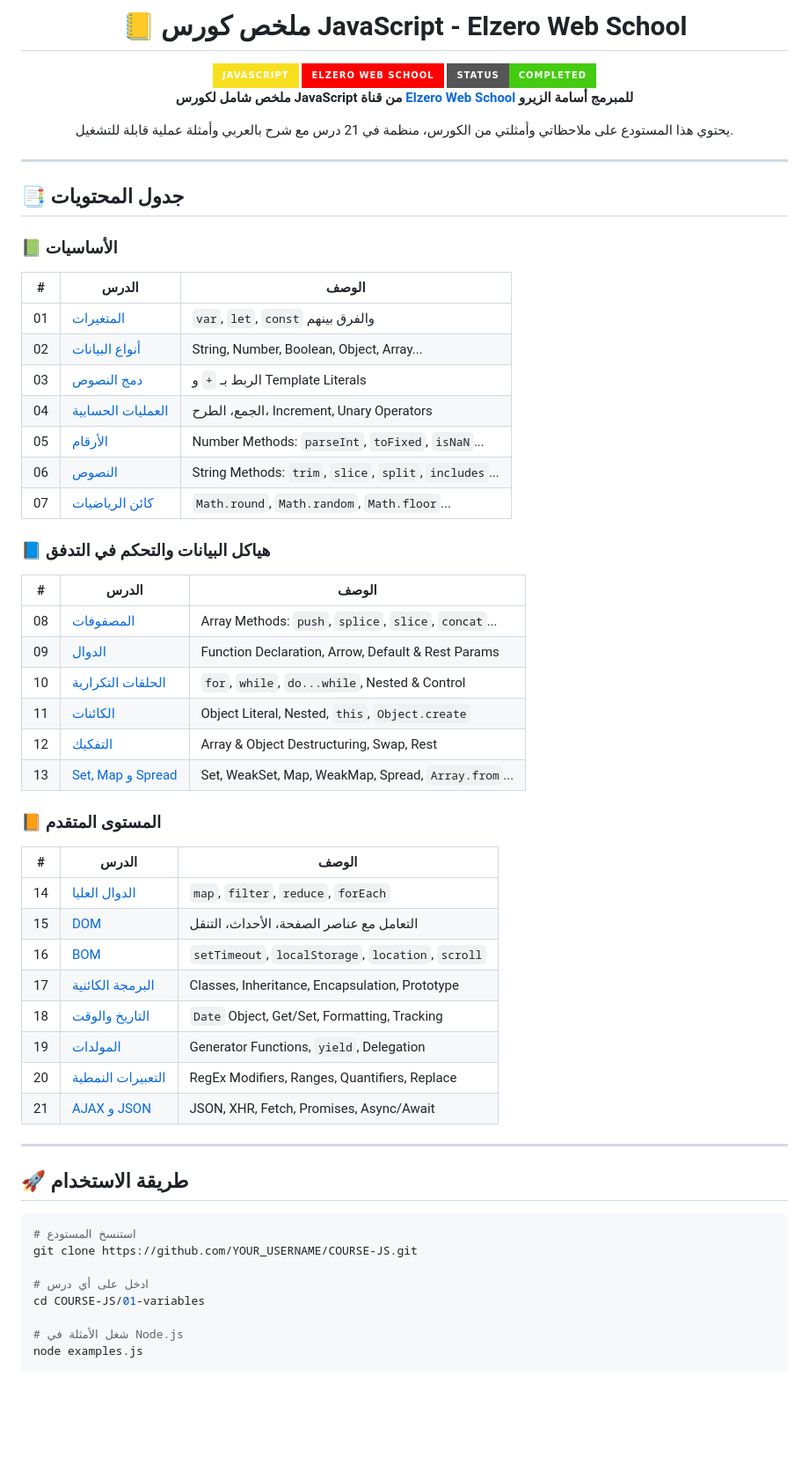
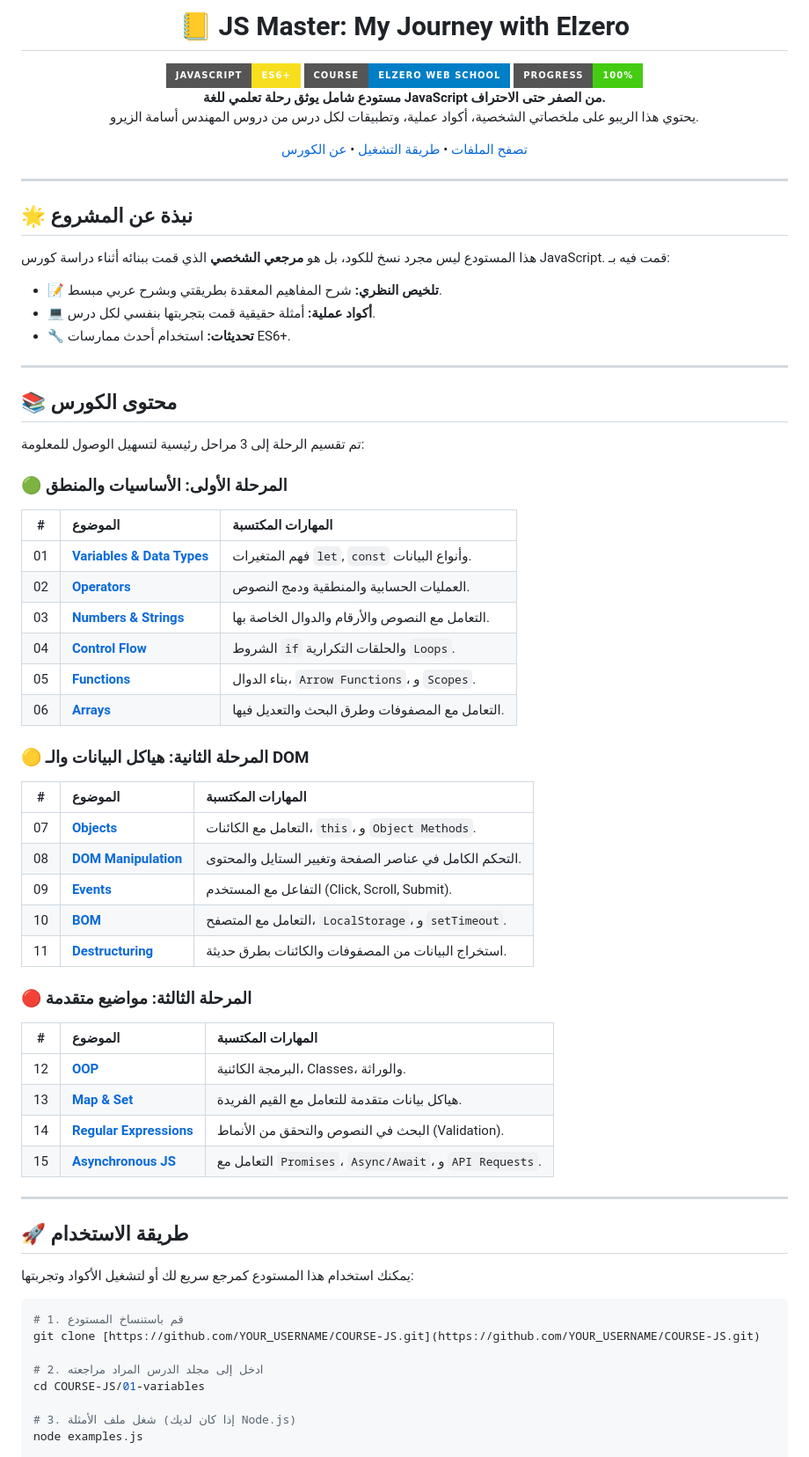
Before and after one commit to engAli983/course-js, a Markdown page: README.md, the part around one of its changes. Shown at 88% size. Drawn GitHub-style; badges without logos; blank space fills up the shorter version.

Commit message:
Revise README for course details and progress
Updated the README to reflect course progress and structure.

````diff
--- a/README.md
+++ b/README.md
@@ -1,68 +1,77 @@
 <div align="center">
 
-# 📒 ملخص كورس JavaScript - Elzero Web School
+# 📒 JS Master: My Journey with Elzero
 
-<img src="https://img.shields.io/badge/JavaScript-F7DF1E?style=for-the-badge&logo=javascript&logoColor=black" alt="JavaScript" />
-<img src="https://img.shields.io/badge/Elzero_Web_School-FF0000?style=for-the-badge&logo=youtube&logoColor=white" alt="Elzero" />
-<img src="https://img.shields.io/badge/Status-Completed-brightgreen?style=for-the-badge" alt="Status" />
+<img src="https://img.shields.io/badge/JavaScript-ES6%2B-F7DF1E?style=for-the-badge&logo=javascript&logoColor=black" alt="JavaScript" />
+<img src="https://img.shields.io/badge/Course-Elzero_Web_School-blue?style=for-the-badge&logo=youtube&logoColor=white" alt="Elzero" />
+<img src="https://img.shields.io/badge/Progress-100%25-brightgreen?style=for-the-badge" alt="Status" />
 
-**ملخص شامل لكورس JavaScript من قناة [Elzero Web School](https://www.youtube.com/@ElzeroWebSchool) للمبرمج أسامة الزيرو**
+<br>
 
-يحتوي هذا المستودع على ملاحظاتي وأمثلتي من الكورس، منظمة في 21 درس مع شرح بالعربي وأمثلة عملية قابلة للتشغيل.
+<p align="center">
+  <b>مستودع شامل يوثق رحلة تعلمي للغة JavaScript من الصفر حتى الاحتراف.</b><br>
+  يحتوي هذا الريبو على ملخصاتي الشخصية، أكواد عملية، وتطبيقات لكل درس من دروس المهندس أسامة الزيرو.
+</p>
+
+[تصفح الملفات](#-محتوى-الكورس) • [طريقة التشغيل](#-طريقة-الاستخدام) • [عن الكورس](#-المصدر-والحقوق)
 
 </div>
 
 ---
 
-## 📑 جدول المحتويات
+## 🌟 نبذة عن المشروع
 
-### 📗 الأساسيات
+هذا المستودع ليس مجرد نسخ للكود، بل هو **مرجعي الشخصي** الذي قمت ببنائه أثناء دراسة كورس JavaScript. قمت فيه بـ:
+- 📝 **تلخيص النظري:** شرح المفاهيم المعقدة بطريقتي وبشرح عربي مبسط.
+- 💻 **أكواد عملية:** أمثلة حقيقية قمت بتجربتها بنفسي لكل درس.
+- 🔧 **تحديثات:** استخدام أحدث ممارسات ES6+.
 
-| # | الدرس | الوصف |
-|:-:|-------|-------|
-| 01 | [المتغيرات](./01-variables/) | `var`, `let`, `const` والفرق بينهم |
-| 02 | [أنواع البيانات](./02-data-types/) | String, Number, Boolean, Object, Array... |
-| 03 | [دمج النصوص](./03-concatenation/) | الربط بـ `+` و Template Literals |
-| 04 | [العمليات الحسابية](./04-arithmetic-operators/) | الجمع، الطرح، Increment, Unary Operators |
-| 05 | [الأرقام](./05-numbers/) | Number Methods: `parseInt`, `toFixed`, `isNaN`... |
-| 06 | [النصوص](./06-strings/) | String Methods: `trim`, `slice`, `split`, `includes`... |
-| 07 | [كائن الرياضيات](./07-math-object/) | `Math.round`, `Math.random`, `Math.floor`... |
+---
 
-### 📘 هياكل البيانات والتحكم في التدفق
+## 📚 محتوى الكورس
 
-| # | الدرس | الوصف |
-|:-:|-------|-------|
-| 08 | [المصفوفات](./08-arrays/) | Array Methods: `push`, `splice`, `slice`, `concat`... |
-| 09 | [الدوال](./09-functions/) | Function Declaration, Arrow, Default & Rest Params |
-| 10 | [الحلقات التكرارية](./10-loops/) | `for`, `while`, `do...while`, Nested & Control |
-| 11 | [الكائنات](./11-objects/) | Object Literal, Nested, `this`, `Object.create` |
-| 12 | [التفكيك](./12-destructuring/) | Array & Object Destructuring, Swap, Rest |
-| 13 | [Set, Map و Spread](./13-set-map-spread/) | Set, WeakSet, Map, WeakMap, Spread, `Array.from`... |
+تم تقسيم الرحلة إلى 3 مراحل رئيسية لتسهيل الوصول للمعلومة:
 
-### 📙 المستوى المتقدم
+### 🟢 المرحلة الأولى: الأساسيات والمنطق
+| # | الموضوع | المهارات المكتسبة |
+|:-:|:-------|:------------------|
+| 01 | [**Variables & Data Types**](./01-variables/) | فهم المتغيرات `let`, `const` وأنواع البيانات. |
+| 02 | [**Operators**](./04-arithmetic-operators/) | العمليات الحسابية والمنطقية ودمج النصوص. |
+| 03 | [**Numbers & Strings**](./06-strings/) | التعامل مع النصوص والأرقام والدوال الخاصة بها. |
+| 04 | [**Control Flow**](./10-loops/) | الشروط `if` والحلقات التكرارية `Loops`. |
+| 05 | [**Functions**](./09-functions/) | بناء الدوال، `Arrow Functions`، و `Scopes`. |
+| 06 | [**Arrays**](./08-arrays/) | التعامل مع المصفوفات وطرق البحث والتعديل فيها. |
 
-| # | الدرس | الوصف |
-|:-:|-------|-------|
-| 14 | [الدوال العليا](./14-higher-order-functions/) | `map`, `filter`, `reduce`, `forEach` |
-| 15 | [DOM](./15-dom/) | التعامل مع عناصر الصفحة، الأحداث، التنقل |
-| 16 | [BOM](./16-bom/) | `setTimeout`, `localStorage`, `location`, `scroll` |
-| 17 | [البرمجة الكائنية](./17-oop/) | Classes, Inheritance, Encapsulation, Prototype |
-| 18 | [التاريخ والوقت](./18-date-and-time/) | `Date` Object, Get/Set, Formatting, Tracking |
-| 19 | [المولدات](./19-generators/) | Generator Functions, `yield`, Delegation |
-| 20 | [التعبيرات النمطية](./20-regular-expressions/) | RegEx Modifiers, Ranges, Quantifiers, Replace |
-| 21 | [AJAX و JSON](./21-ajax-and-json/) | JSON, XHR, Fetch, Promises, Async/Await |
+### 🟡 المرحلة الثانية: هياكل البيانات والـ DOM
+| # | الموضوع | المهارات المكتسبة |
+|:-:|:-------|:------------------|
+| 07 | [**Objects**](./11-objects/) | التعامل مع الكائنات، `this`، و `Object Methods`. |
+| 08 | [**DOM Manipulation**](./15-dom/) | التحكم الكامل في عناصر الصفحة وتغيير الستايل والمحتوى. |
+| 09 | [**Events**](./15-dom/) | التفاعل مع المستخدم (Click, Scroll, Submit). |
+| 10 | [**BOM**](./16-bom/) | التعامل مع المتصفح، `LocalStorage`، و `setTimeout`. |
+| 11 | [**Destructuring**](./12-destructuring/) | استخراج البيانات من المصفوفات والكائنات بطرق حديثة. |
+
+### 🔴 المرحلة الثالثة: مواضيع متقدمة
+| # | الموضوع | المهارات المكتسبة |
+|:-:|:-------|:------------------|
+| 12 | [**OOP**](./17-oop/) | البرمجة الكائنية، Classes، والوراثة. |
+| 13 | [**Map & Set**](./13-set-map-spread/) | هياكل بيانات متقدمة للتعامل مع القيم الفريدة. |
+| 14 | [**Regular Expressions**](./20-regular-expressions/) | البحث في النصوص والتحقق من الأنماط (Validation). |
+| 15 | [**Asynchronous JS**](./21-ajax-and-json/) | التعامل مع `Promises`، `Async/Await`، و `API Requests`. |
 
 ---
 
 ## 🚀 طريقة الاستخدام
 
+يمكنك استخدام هذا المستودع كمرجع سريع لك أو لتشغيل الأكواد وتجربتها:
+
 ```bash
-# استنسخ المستودع
-git clone https://github.com/YOUR_USERNAME/COURSE-JS.git
+# 1. قم باستنساخ المستودع
+git clone [https://github.com/YOUR_USERNAME/COURSE-JS.git](https://github.com/YOUR_USERNAME/COURSE-JS.git)
 
-# ادخل على أي درس
+# 2. ادخل إلى مجلد الدرس المراد مراجعته
 cd COURSE-JS/01-variables
 
-# شغل الأمثلة في Node.js
+# 3. شغل ملف الأمثلة (إذا كان لديك Node.js)
 node examples.js
 
````
Also changed, not shown: other parts of README.md (+1 -41 lines).
